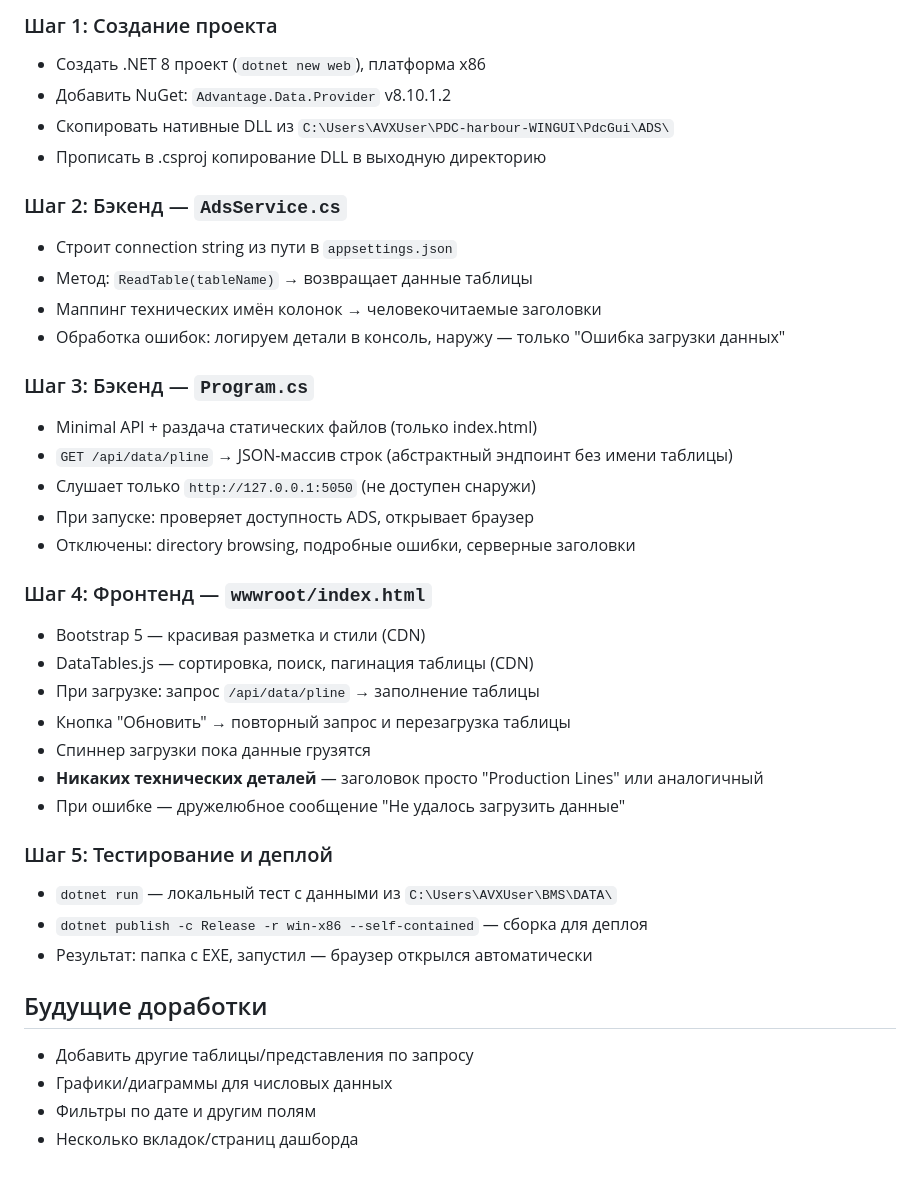
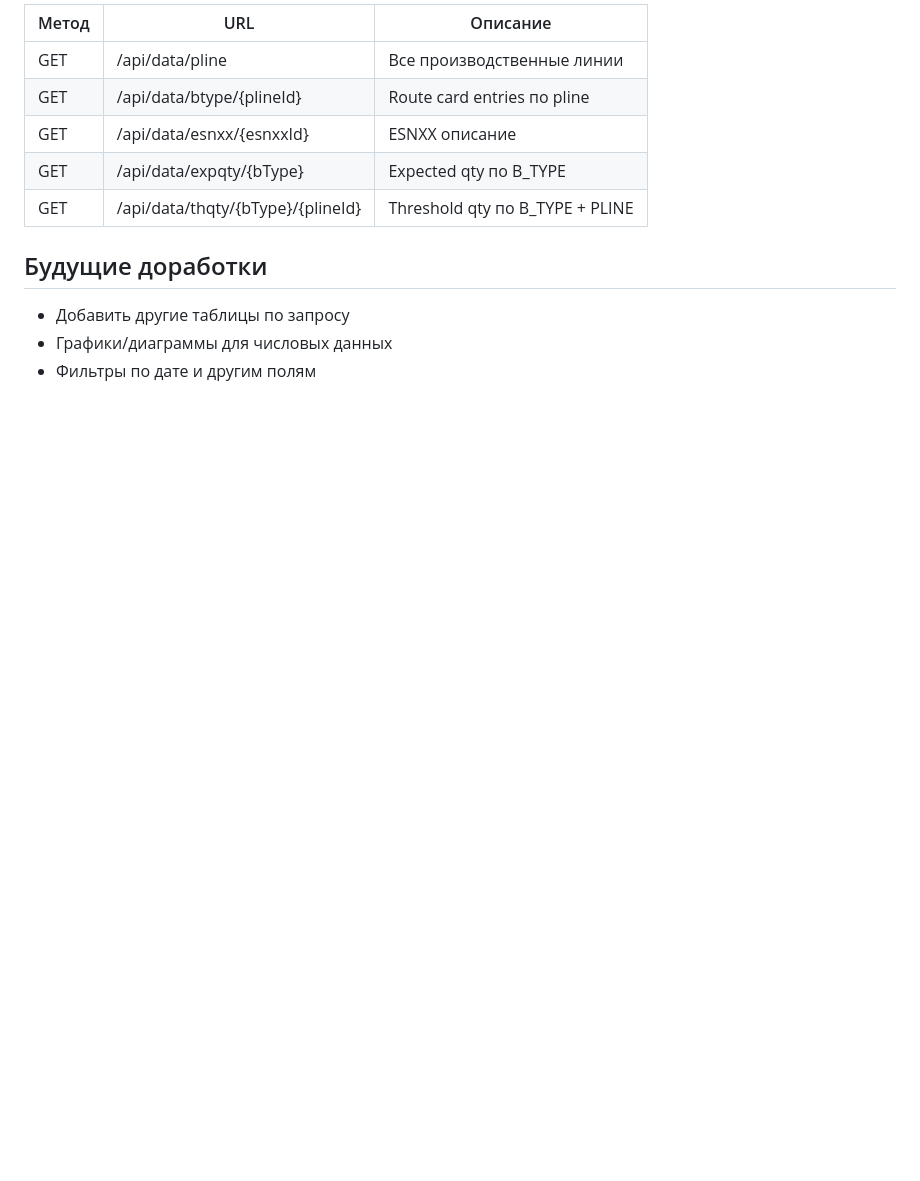
Before and after one commit to rvito37/ENG_prod_dash, a Markdown page: plans/ads-dashboard.md, the part around one of its changes. Rendered like a GitHub page; blank space fills up the shorter version.

```diff
--- a/plans/ads-dashboard.md
+++ b/plans/ads-dashboard.md
@@ -121,40 +122,14 @@ dash_line/
 
-### Шаг 1: Создание проекта
-- Создать .NET 8 проект (`dotnet new web`), платформа x86
-- Добавить NuGet: `Advantage.Data.Provider` v8.10.1.2
-- Скопировать нативные DLL из `C:\Users\AVXUser\PDC-harbour-WINGUI\PdcGui\ADS\`
-- Прописать в .csproj копирование DLL в выходную директорию
-
-### Шаг 2: Бэкенд — `AdsService.cs`
-- Строит connection string из пути в `appsettings.json`
-- Метод: `ReadTable(tableName)` → возвращает данные таблицы
-- Маппинг технических имён колонок → человекочитаемые заголовки
-- Обработка ошибок: логируем детали в консоль, наружу — только "Ошибка загрузки данных"
-
-### Шаг 3: Бэкенд — `Program.cs`
-- Minimal API + раздача статических файлов (только index.html)
-- `GET /api/data/pline` → JSON-массив строк (абстрактный эндпоинт без имени таблицы)
-- Слушает только `http://127.0.0.1:5050` (не доступен снаружи)
-- При запуске: проверяет доступность ADS, открывает браузер
-- Отключены: directory browsing, подробные ошибки, серверные заголовки
-
-### Шаг 4: Фронтенд — `wwwroot/index.html`
-- Bootstrap 5 — красивая разметка и стили (CDN)
-- DataTables.js — сортировка, поиск, пагинация таблицы (CDN)
-- При загрузке: запрос `/api/data/pline` → заполнение таблицы
-- Кнопка "Обновить" → повторный запрос и перезагрузка таблицы
-- Спиннер загрузки пока данные грузятся
-- **Никаких технических деталей** — заголовок просто "Production Lines" или аналогичный
-- При ошибке — дружелюбное сообщение "Не удалось загрузить данные"
-
-### Шаг 5: Тестирование и деплой
-- `dotnet run` — локальный тест с данными из `C:\Users\AVXUser\BMS\DATA\`
-- `dotnet publish -c Release -r win-x86 --self-contained` — сборка для деплоя
-- Результат: папка с EXE, запустил — браузер открылся автоматически
+| Метод | URL | Описание |
+|-------|-----|----------|
+| GET | /api/data/pline | Все производственные линии |
+| GET | /api/data/btype/{plineId} | Route card entries по pline |
+| GET | /api/data/esnxx/{esnxxId} | ESNXX описание |
+| GET | /api/data/expqty/{bType} | Expected qty по B_TYPE |
+| GET | /api/data/thqty/{bType}/{plineId} | Threshold qty по B_TYPE + PLINE |
 
 ## Будущие доработки
 
-- Добавить другие таблицы/представления по запросу
+- Добавить другие таблицы по запросу
 - Графики/диаграммы для числовых данных
 - Фильтры по дате и другим полям
-- Несколько вкладок/страниц дашборда
```
Also changed, not shown: other parts of plans/ads-dashboard.md (+72 -71 lines).
